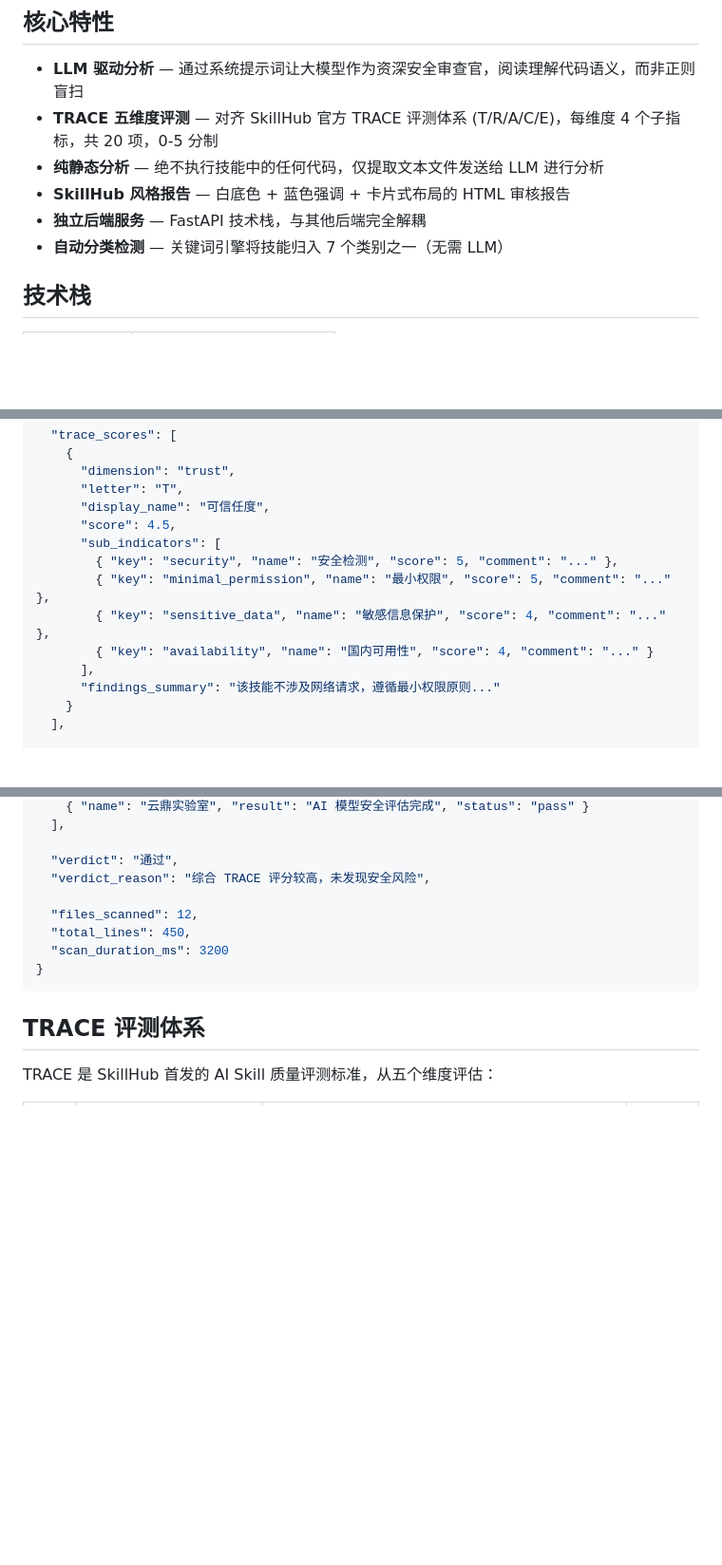
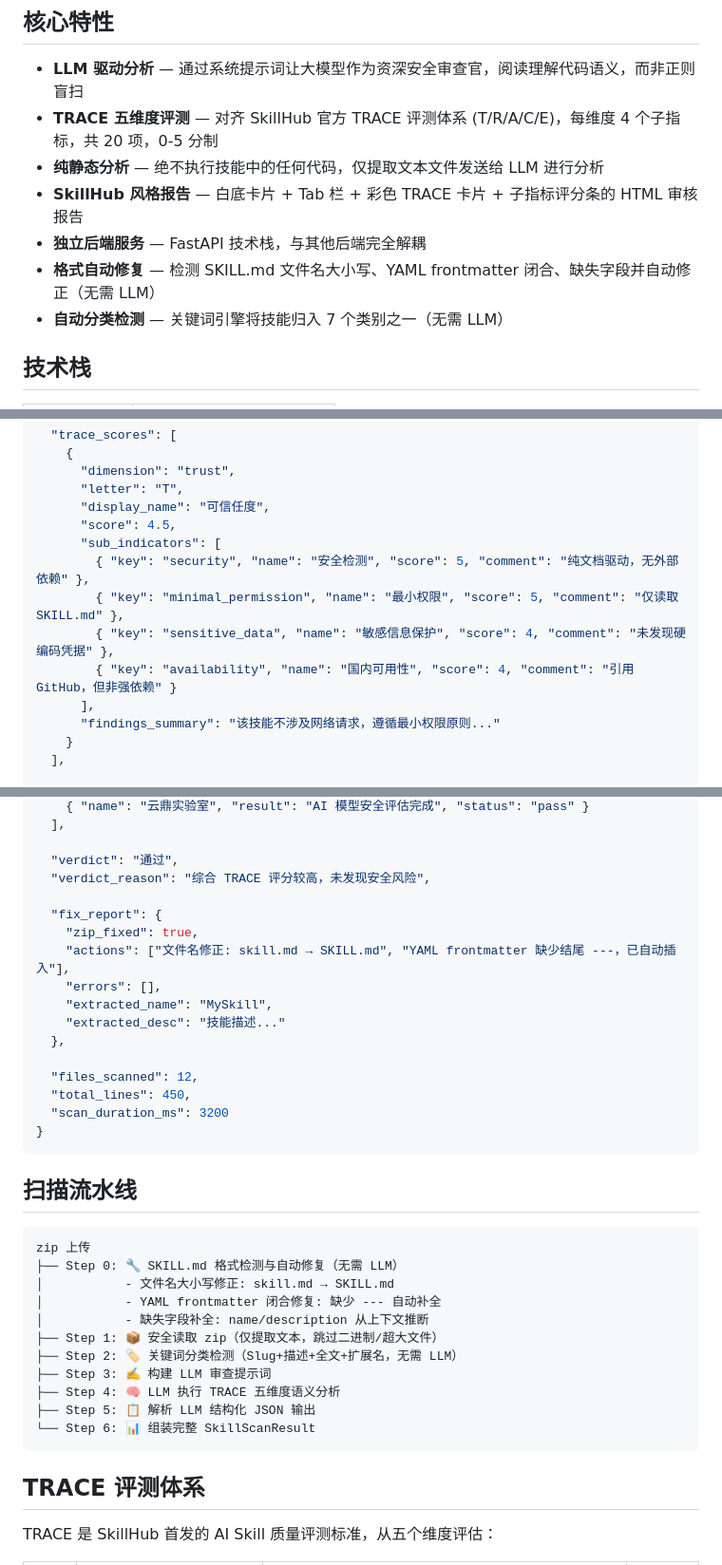
Before and after one commit to IAMCHF/skillscan, a Markdown page: README.md, 3 parts joined by grey strips. Shown at 95% size. GitHub-like rendering; blank space fills up the shorter version.

````diff
--- a/README.md
+++ b/README.md
@@ -9,8 +9,9 @@
 - **LLM 驱动分析** — 通过系统提示词让大模型作为资深安全审查官，阅读理解代码语义，而非正则盲扫
 - **TRACE 五维度评测** — 对齐 SkillHub 官方 TRACE 评测体系 (T/R/A/C/E)，每维度 4 个子指标，共 20 项，0-5 分制
 - **纯静态分析** — 绝不执行技能中的任何代码，仅提取文本文件发送给 LLM 进行分析
-- **SkillHub 风格报告** — 白底色 + 蓝色强调 + 卡片式布局的 HTML 审核报告
+- **SkillHub 风格报告** — 白底卡片 + Tab 栏 + 彩色 TRACE 卡片 + 子指标评分条的 HTML 审核报告
 - **独立后端服务** — FastAPI 技术栈，与其他后端完全解耦
+- **格式自动修复** — 检测 SKILL.md 文件名大小写、YAML frontmatter 闭合、缺失字段并自动修正（无需 LLM）
 - **自动分类检测** — 关键词引擎将技能归入 7 个类别之一（无需 LLM）
 
 ## 技术栈
@@ -96,10 +98,10 @@ curl -X POST "http://localhost:8000/scan?slug=my-skill&name=MySkill&category=dev
       "display_name": "可信任度",
       "score": 4.5,
       "sub_indicators": [
-        { "key": "security", "name": "安全检测", "score": 5, "comment": "..." },
-        { "key": "minimal_permission", "name": "最小权限", "score": 5, "comment": "..." },
-        { "key": "sensitive_data", "name": "敏感信息保护", "score": 4, "comment": "..." },
-        { "key": "availability", "name": "国内可用性", "score": 4, "comment": "..." }
+        { "key": "security", "name": "安全检测", "score": 5, "comment": "纯文档驱动，无外部依赖" },
+        { "key": "minimal_permission", "name": "最小权限", "score": 5, "comment": "仅读取 SKILL.md" },
+        { "key": "sensitive_data", "name": "敏感信息保护", "score": 4, "comment": "未发现硬编码凭据" },
+        { "key": "availability", "name": "国内可用性", "score": 4, "comment": "引用 GitHub，但非强依赖" }
       ],
       "findings_summary": "该技能不涉及网络请求，遵循最小权限原则..."
     }
@@ -124,10 +126,34 @@ curl -X POST "http://localhost:8000/scan?slug=my-skill&name=MySkill&category=dev
   "verdict": "通过",
   "verdict_reason": "综合 TRACE 评分较高，未发现安全风险",
 
+  "fix_report": {
+    "zip_fixed": true,
+    "actions": ["文件名修正: skill.md → SKILL.md", "YAML frontmatter 缺少结尾 ---，已自动插入"],
+    "errors": [],
+    "extracted_name": "MySkill",
+    "extracted_desc": "技能描述..."
+  },
+
   "files_scanned": 12,
   "total_lines": 450,
   "scan_duration_ms": 3200
 }
+```
+
+## 扫描流水线
+
+```
+zip 上传
+├── Step 0: 🔧 SKILL.md 格式检测与自动修复（无需 LLM）
+│           - 文件名大小写修正: skill.md → SKILL.md
+│           - YAML frontmatter 闭合修复: 缺少 --- 自动补全
+│           - 缺失字段补全: name/description 从上下文推断
+├── Step 1: 📦 安全读取 zip（仅提取文本，跳过二进制/超大文件）
+├── Step 2: 🏷️ 关键词分类检测（Slug+描述+全文+扩展名，无需 LLM）
+├── Step 3: ✍️ 构建 LLM 审查提示词
+├── Step 4: 🧠 LLM 执行 TRACE 五维度语义分析
+├── Step 5: 📋 解析 LLM 结构化 JSON 输出
+└── Step 6: 📊 组装完整 SkillScanResult
 ```
 
 ## TRACE 评测体系
````
Also changed, not shown: other parts of README.md (+30 -6 lines).
